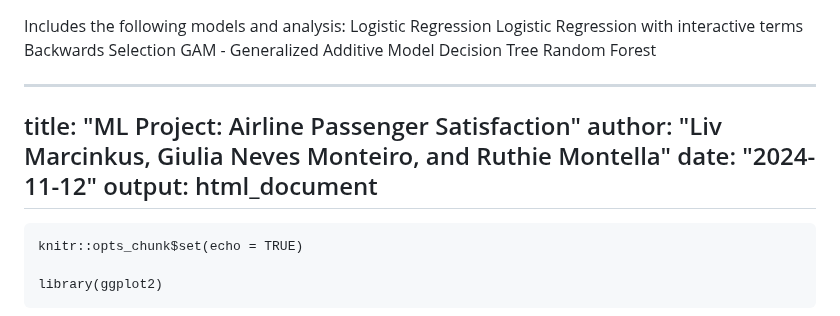
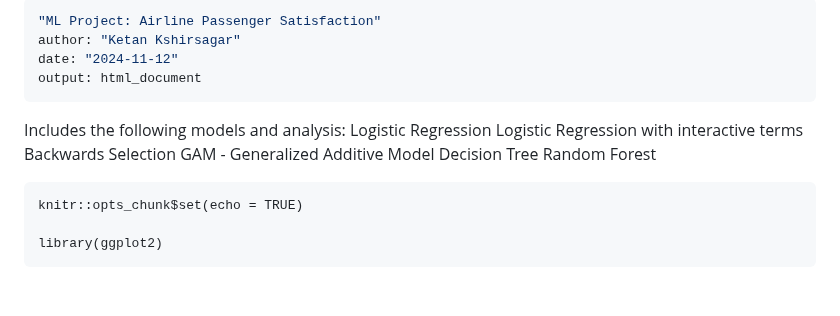
Before and after one commit to ketanksagar/Airline-Client-Satisfaction-Deep-Dive, a Markdown page: README.md, the part around the change. GitHub-like rendering; blank space fills up the shorter version.

````diff
--- a/README.md
+++ b/README.md
@@ -1,3 +1,12 @@
+---
+"ML Project: Airline Passenger Satisfaction"
+author: "Ketan Kshirsagar"
+date: "2024-11-12"
+output: html_document
+---
+
+
+
 Includes the following models and analysis:
 Logistic Regression
 Logistic Regression with interactive terms
@@ -7,12 +16,7 @@ Decision Tree
 Random Forest
 
 
----
-title: "ML Project: Airline Passenger Satisfaction"
-author: "Liv Marcinkus, Giulia Neves Monteiro, and Ruthie Montella"
-date: "2024-11-12"
-output: html_document
----
+
 
 ```{r setup, include=FALSE}
 knitr::opts_chunk$set(echo = TRUE)
````
